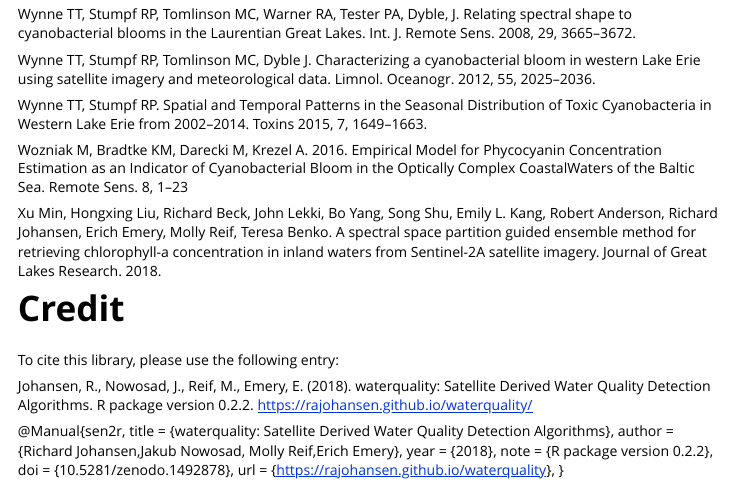
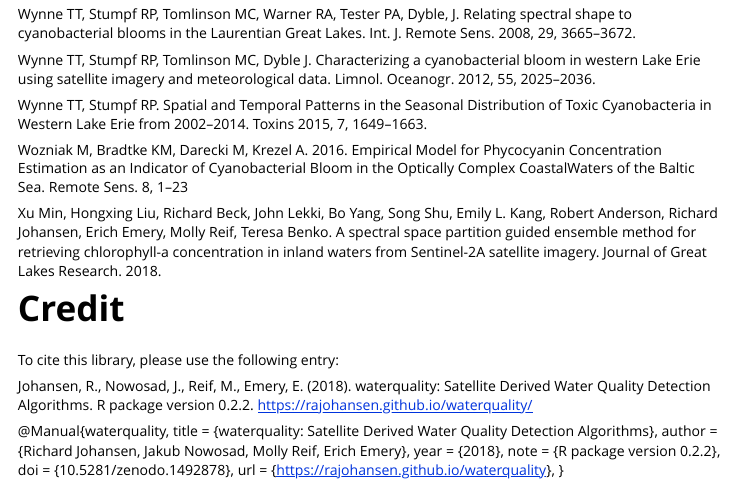
Before and after one commit to RAJohansen/waterquality, an R Markdown document (vignettes/waterquality_vignette.Rmd): the page in a window 1100 px wide, from 6750 px down. Rendered offline with R 4.5, knitr and Pandoc, with nearby package versions; some code elsewhere in the file could not run offline.

Commit message:
fixes problem with old chunks + improves citations

```diff
--- a/vignettes/waterquality_vignette.Rmd
+++ b/vignettes/waterquality_vignette.Rmd
@@ -291,13 +291,14 @@ Wozniak M, Bradtke KM, Darecki M, Krezel A. 2016. Empirical Model for Phycocyani
 Xu Min, Hongxing Liu, Richard Beck, John Lekki, Bo Yang, Song Shu, Emily L. Kang, Robert Anderson, Richard Johansen, Erich Emery, Molly Reif, Teresa Benko. A spectral space partition guided ensemble method for retrieving chlorophyll-a concentration in inland waters from Sentinel-2A satellite imagery. Journal of Great Lakes Research. 2018.
 
 # Credit
+
 To cite this library, please use the following entry:
 
 Johansen, R., Nowosad, J., Reif, M., Emery, E. (2018). waterquality: Satellite Derived Water Quality Detection Algorithms. R package version 0.2.2. https://rajohansen.github.io/waterquality/
 
-@Manual{sen2r,
+@Manual{waterquality,
   title  = {waterquality: Satellite Derived Water Quality Detection Algorithms},
-  author = {Richard Johansen,Jakub Nowosad, Molly Reif,Erich Emery},
+  author = {Richard Johansen, Jakub Nowosad, Molly Reif, Erich Emery},
   year   = {2018},
   note   = {R package version 0.2.2},
   doi    = {10.5281/zenodo.1492878},
```
Also changed, not shown: docs/pkgdown.yml, vignettes/waterquality_vignette_files/figure-html/unnamed-chunk-2-1.png, vignettes/waterquality_vignette_files/figure-html/unnamed-chunk-3-1.png, vignettes/waterquality_vignette_files/figure-html/unnamed-chunk-4-1.png, vignettes/waterquality_vignette_files/figure-html/unnamed-chunk-5-1.png, 72 other files.
